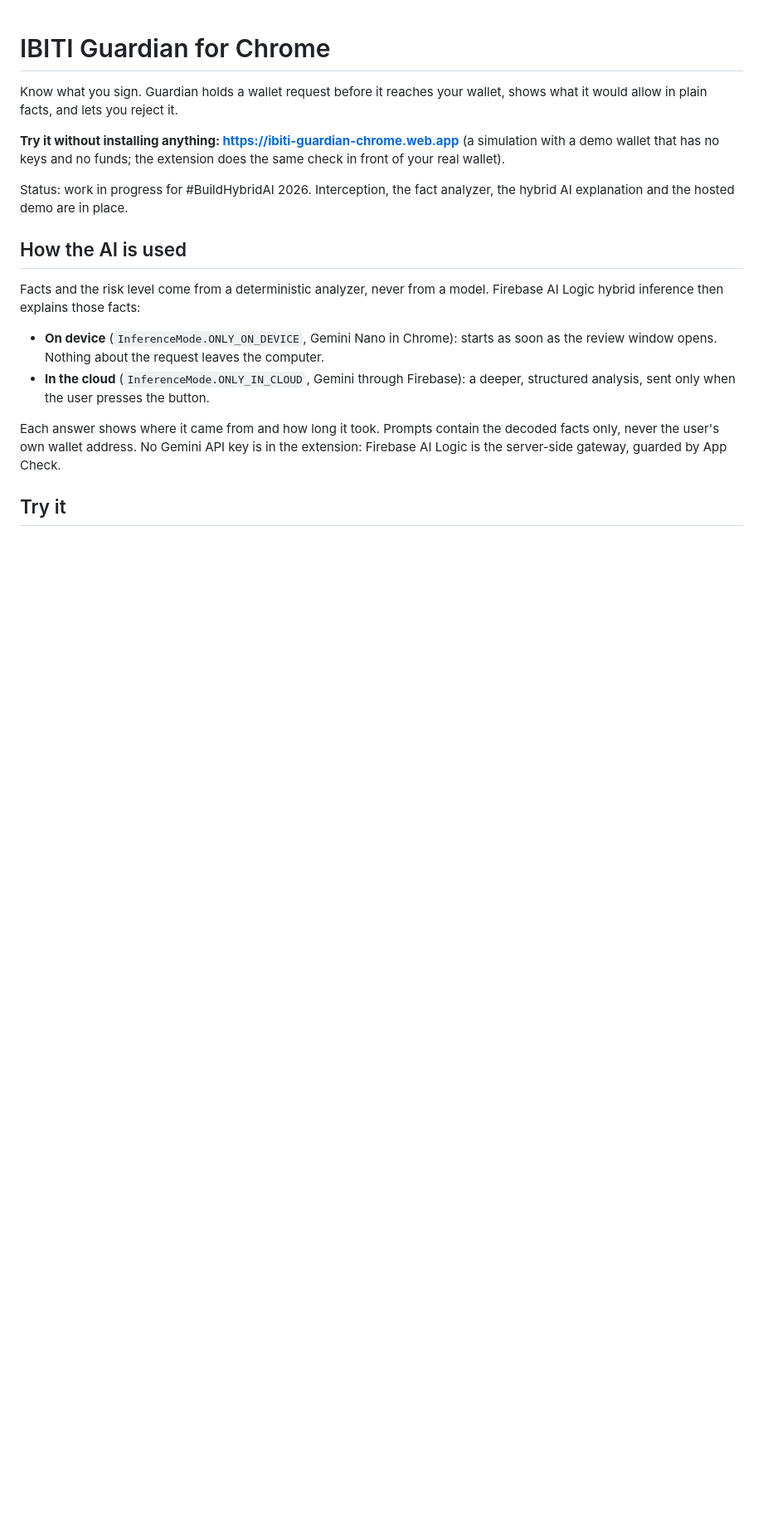
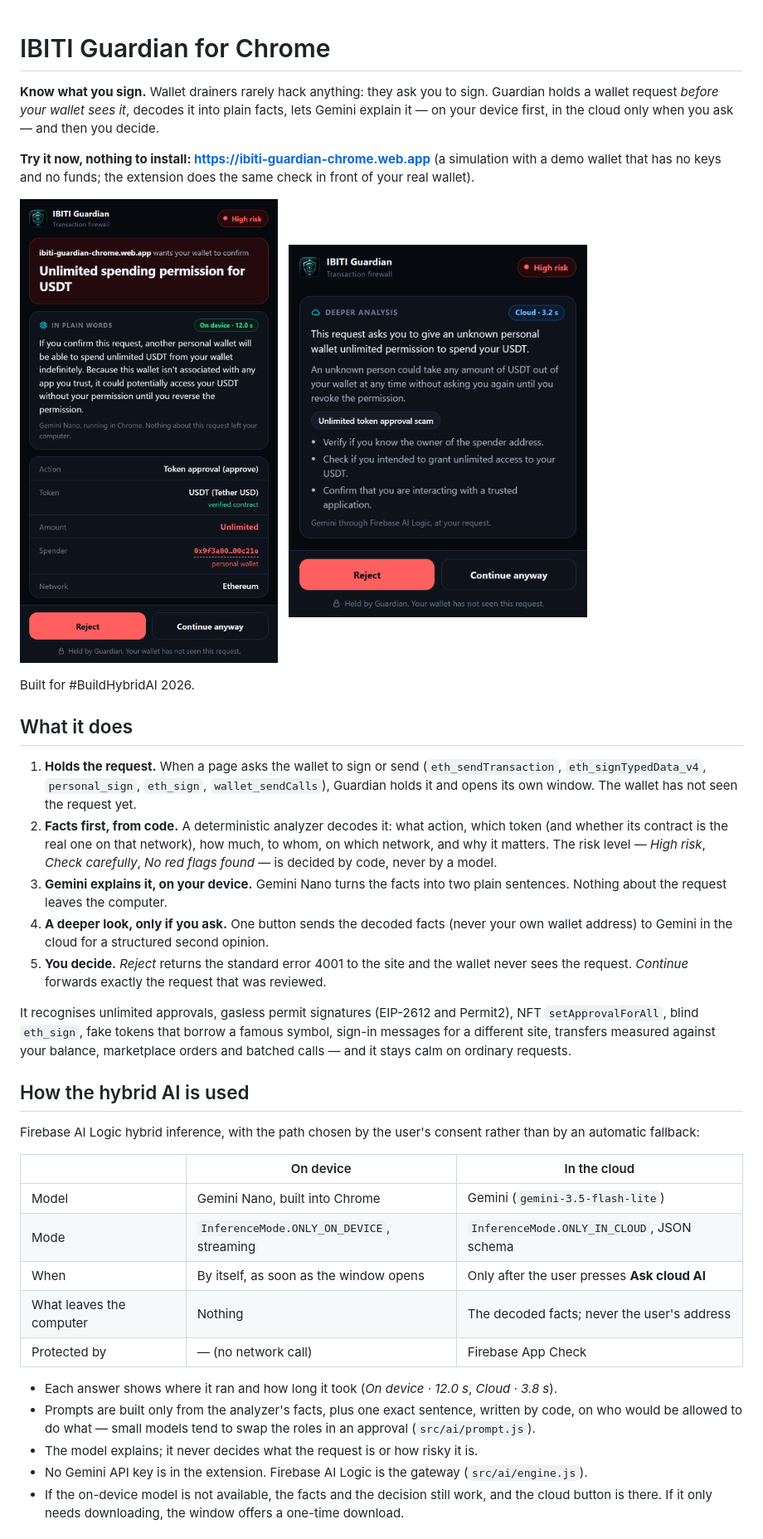
Before and after one commit to VOVAN1980/ibiti-guardian-chrome, a Markdown page: README.md, the part around one of its changes. Shown at 83% size. Rendered like a GitHub page; pictures changed too: docs/review-cloud.png (added), docs/review-on-device.png (added); blank space fills up the shorter version.

```diff
--- a/README.md
+++ b/README.md
@@ -1,29 +1,70 @@
 # IBITI Guardian for Chrome
 
-Know what you sign. Guardian holds a wallet request before it reaches your
-wallet, shows what it would allow in plain facts, and lets you reject it.
+**Know what you sign.** Wallet drainers rarely hack anything: they ask you to
+sign. Guardian holds a wallet request *before your wallet sees it*, decodes it
+into plain facts, lets Gemini explain it — on your device first, in the cloud
+only when you ask — and then you decide.
 
-**Try it without installing anything: https://ibiti-guardian-chrome.web.app**
+**Try it now, nothing to install: https://ibiti-guardian-chrome.web.app**
 (a simulation with a demo wallet that has no keys and no funds; the extension
 does the same check in front of your real wallet).
 
-Status: work in progress for #BuildHybridAI 2026. Interception, the fact
-analyzer, the hybrid AI explanation and the hosted demo are in place.
+<p>
+  <img src="docs/review-on-device.png" alt="Guardian holding an unlimited approval: facts decoded by code, explained on device by Gemini Nano" width="360">
+  &nbsp;
+  <img src="docs/review-cloud.png" alt="The optional cloud analysis through Firebase AI Logic" width="360">
+</p>
 
-## How the AI is used
+Built for #BuildHybridAI 2026.
 
-Facts and the risk level come from a deterministic analyzer, never from a
-model. Firebase AI Logic hybrid inference then explains those facts:
+## What it does
 
-- **On device** (`InferenceMode.ONLY_ON_DEVICE`, Gemini Nano in Chrome): starts
-  as soon as the review window opens. Nothing about the request leaves the
-  computer.
-- **In the cloud** (`InferenceMode.ONLY_IN_CLOUD`, Gemini through Firebase):
-  a deeper, structured analysis, sent only when the user presses the button.
+1. **Holds the request.** When a page asks the wallet to sign or send
+   (`eth_sendTransaction`, `eth_signTypedData_v4`, `personal_sign`, `eth_sign`,
+   `wallet_sendCalls`), Guardian holds it and opens its own window. The wallet
+   has not seen the request yet.
+2. **Facts first, from code.** A deterministic analyzer decodes it: what
+   action, which token (and whether its contract is the real one on that
+   network), how much, to whom, on which network, and why it matters. The risk
+   level — *High risk*, *Check carefully*, *No red flags found* — is decided by
+   code, never by a model.
+3. **Gemini explains it, on your device.** Gemini Nano turns the facts into
+   two plain sentences. Nothing about the request leaves the computer.
+4. **A deeper look, only if you ask.** One button sends the decoded facts
+   (never your own wallet address) to Gemini in the cloud for a structured
+   second opinion.
+5. **You decide.** *Reject* returns the standard error 4001 to the site and
+   the wallet never sees the request. *Continue* forwards exactly the request
+   that was reviewed.
 
-Each answer shows where it came from and how long it took. Prompts contain
-the decoded facts only, never the user's own wallet address. No Gemini API
-key is in the extension: Firebase AI Logic is the server-side gateway, guarded
-by App Check.
+It recognises unlimited approvals, gasless permit signatures (EIP-2612 and
+Permit2), NFT `setApprovalForAll`, blind `eth_sign`, fake tokens that borrow a
+famous symbol, sign-in messages for a different site, transfers measured
+against your balance, marketplace orders and batched calls — and it stays calm
+on ordinary requests.
 
-## Try it
+## How the hybrid AI is used
+
+Firebase AI Logic hybrid inference, with the path chosen by the user's consent
+rather than by an automatic fallback:
+
+| | On device | In the cloud |
+|---|---|---|
+| Model | Gemini Nano, built into Chrome | Gemini (`gemini-3.5-flash-lite`) |
+| Mode | `InferenceMode.ONLY_ON_DEVICE`, streaming | `InferenceMode.ONLY_IN_CLOUD`, JSON schema |
+| When | By itself, as soon as the window opens | Only after the user presses **Ask cloud AI** |
+| What leaves the computer | Nothing | The decoded facts; never the user's address |
+| Protected by | — (no network call) | Firebase App Check |
+
+- Each answer shows where it ran and how long it took (*On device · 12.0 s*,
+  *Cloud · 3.8 s*).
+- Prompts are built only from the analyzer's facts, plus one exact sentence,
+  written by code, on who would be allowed to do what — small models tend to
+  swap the roles in an approval (`src/ai/prompt.js`).
+- The model explains; it never decides what the request is or how risky it is.
+- No Gemini API key is in the extension. Firebase AI Logic is the gateway
+  (`src/ai/engine.js`).
+- If the on-device model is not available, the facts and the decision still
+  work, and the cloud button is there. If it only needs downloading, the
+  window offers a one-time download.
+
```
Also changed, not shown: other parts of README.md (+62 -21 lines), docs/playground.png (added).
